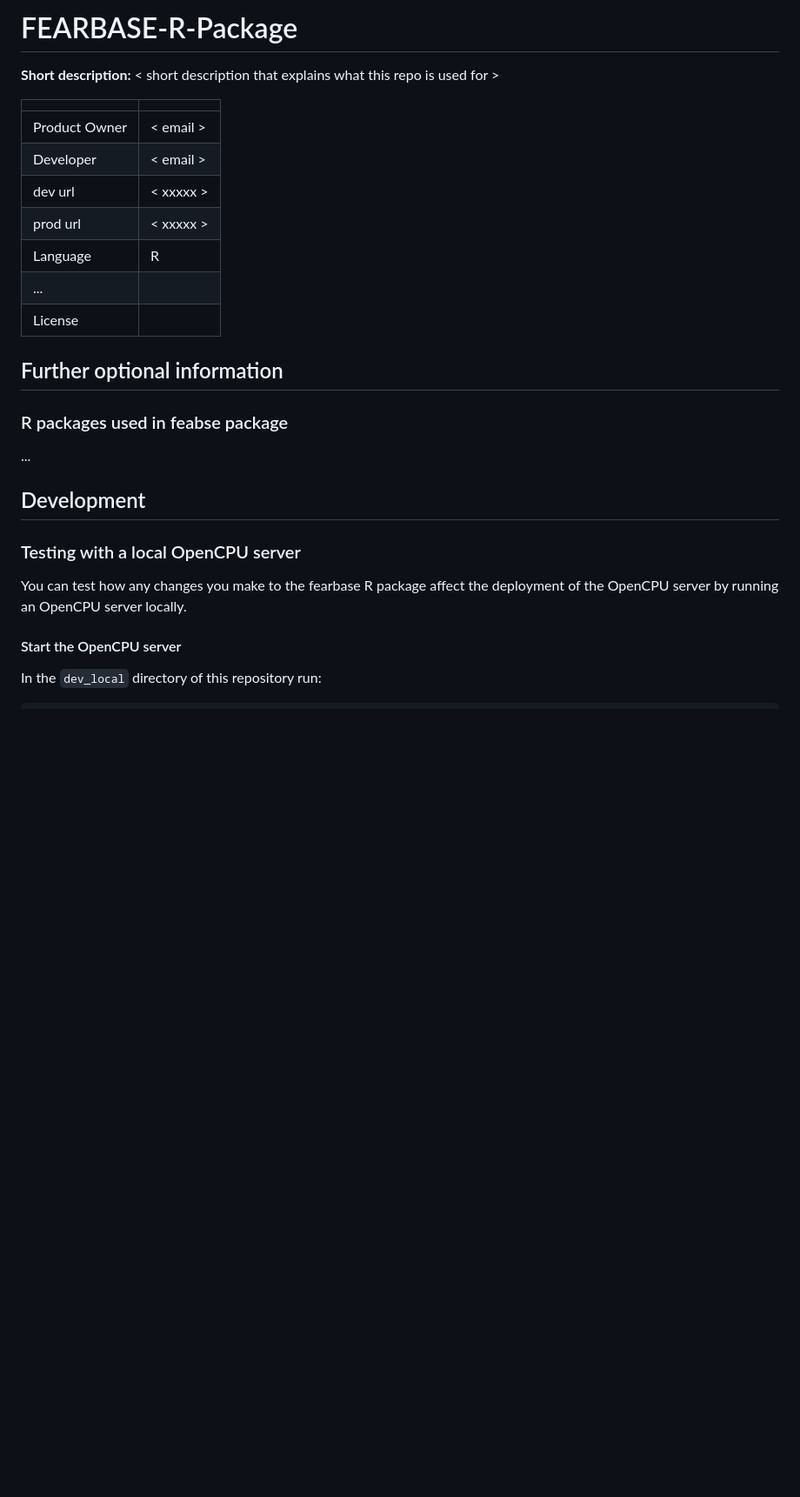
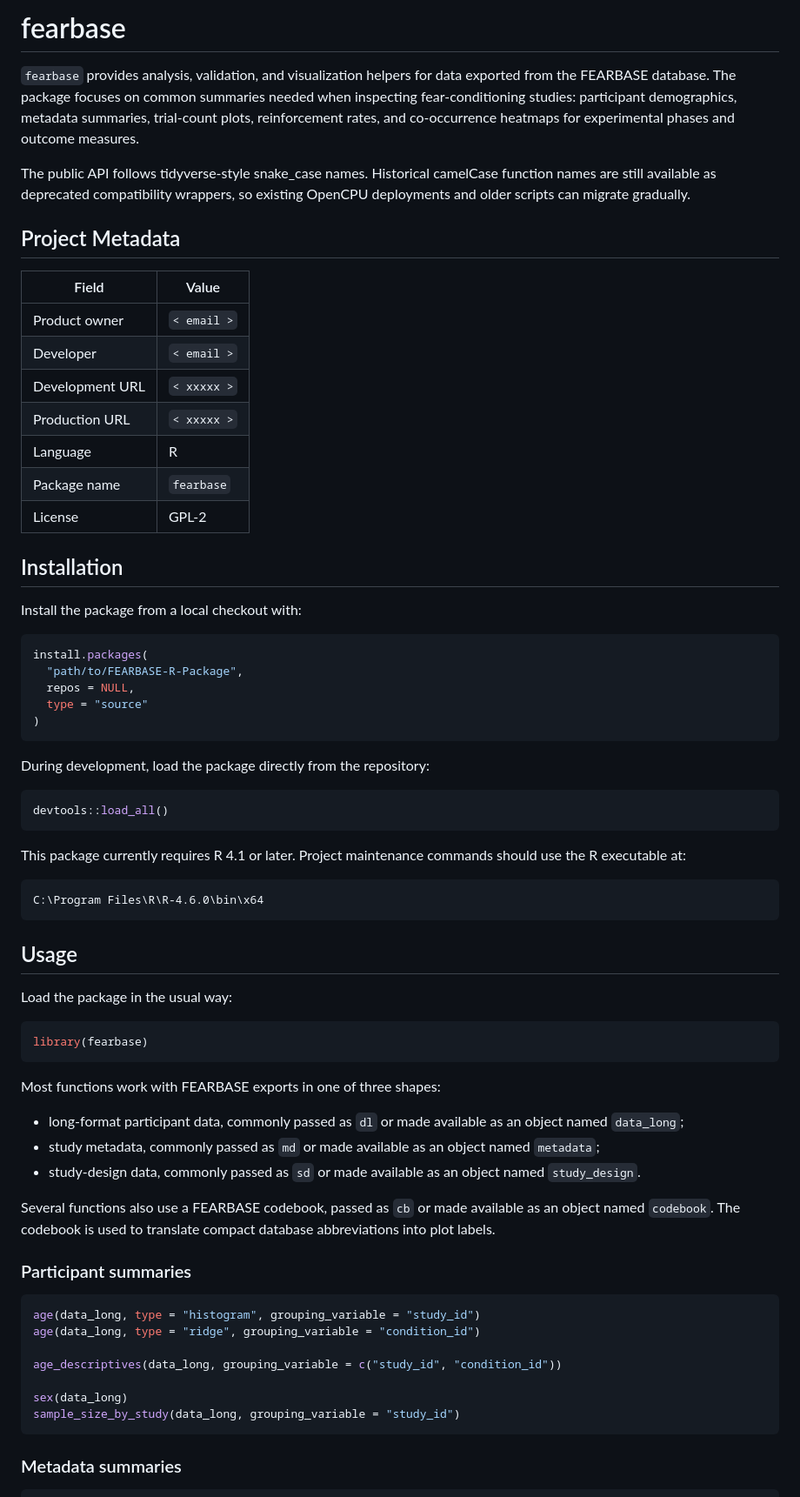
Before and after one commit to leibniz-psychology/FEARBASE-R-Package, a Markdown page: README.md, the part around one of its changes. Shown at 87% size. Drawn GitHub-style; blank space fills up the shorter version.

````diff
--- a/README.md
+++ b/README.md
@@ -1,30 +1,87 @@
-# FEARBASE-R-Package
+# fearbase
 
-**Short description:**  < short description that explains what this repo is used for >
+<!-- badges: start -->
+<!-- badges: end -->
 
-|               |           |
-|---------------|-----------|
-| Product Owner | < email > |
-| Developer     | < email > |
-| dev url       | < xxxxx > |
-| prod url      | < xxxxx > |
-| Language      | R         |
-| ...           |           |
-| License       |           |
+`fearbase` provides analysis, validation, and visualization helpers for data
+exported from the FEARBASE database. The package focuses on common summaries
+needed when inspecting fear-conditioning studies: participant demographics,
+metadata summaries, trial-count plots, reinforcement rates, and co-occurrence
+heatmaps for experimental phases and outcome measures.
 
-## Further optional information
+The public API follows tidyverse-style snake_case names. Historical camelCase
+function names are still available as deprecated compatibility wrappers, so
+existing OpenCPU deployments and older scripts can migrate gradually.
 
-### R packages used in feabse package
+## Project Metadata
 
-...
+| Field | Value |
+| --- | --- |
+| Product owner | `< email >` |
+| Developer | `< email >` |
+| Development URL | `< xxxxx >` |
+| Production URL | `< xxxxx >` |
+| Language | R |
+| Package name | `fearbase` |
+| License | GPL-2 |
 
-## Development
+## Installation
 
-### Testing with a local OpenCPU server
+Install the package from a local checkout with:
 
-You can test how any changes you make to the fearbase R package affect the deployment of the OpenCPU server by running an
-OpenCPU server locally.
+```r
+install.packages(
+  "path/to/FEARBASE-R-Package",
+  repos = NULL,
+  type = "source"
+)
+```
 
-#### Start the OpenCPU server
+During development, load the package directly from the repository:
 
-In the `dev_local` directory of this repository run:
+```r
+devtools::load_all()
+```
+
+This package currently requires R 4.1 or later. Project maintenance commands
+should use the R executable at:
+
+```text
+C:\Program Files\R\R-4.6.0\bin\x64
+```
+
+## Usage
+
+Load the package in the usual way:
+
+```r
+library(fearbase)
+```
+
+Most functions work with FEARBASE exports in one of three shapes:
+
+- long-format participant data, commonly passed as `dl` or made available as
+  an object named `data_long`;
+- study metadata, commonly passed as `md` or made available as an object named
+  `metadata`;
+- study-design data, commonly passed as `sd` or made available as an object
+  named `study_design`.
+
+Several functions also use a FEARBASE codebook, passed as `cb` or made
+available as an object named `codebook`. The codebook is used to translate
+compact database abbreviations into plot labels.
+
+### Participant summaries
+
+```r
+age(data_long, type = "histogram", grouping_variable = "study_id")
+age(data_long, type = "ridge", grouping_variable = "condition_id")
+
+age_descriptives(data_long, grouping_variable = c("study_id", "condition_id"))
+
+sex(data_long)
+sample_size_by_study(data_long, grouping_variable = "study_id")
+```
+
+### Metadata summaries
+
````
Also changed, not shown: other parts of README.md (+187 -52 lines).
